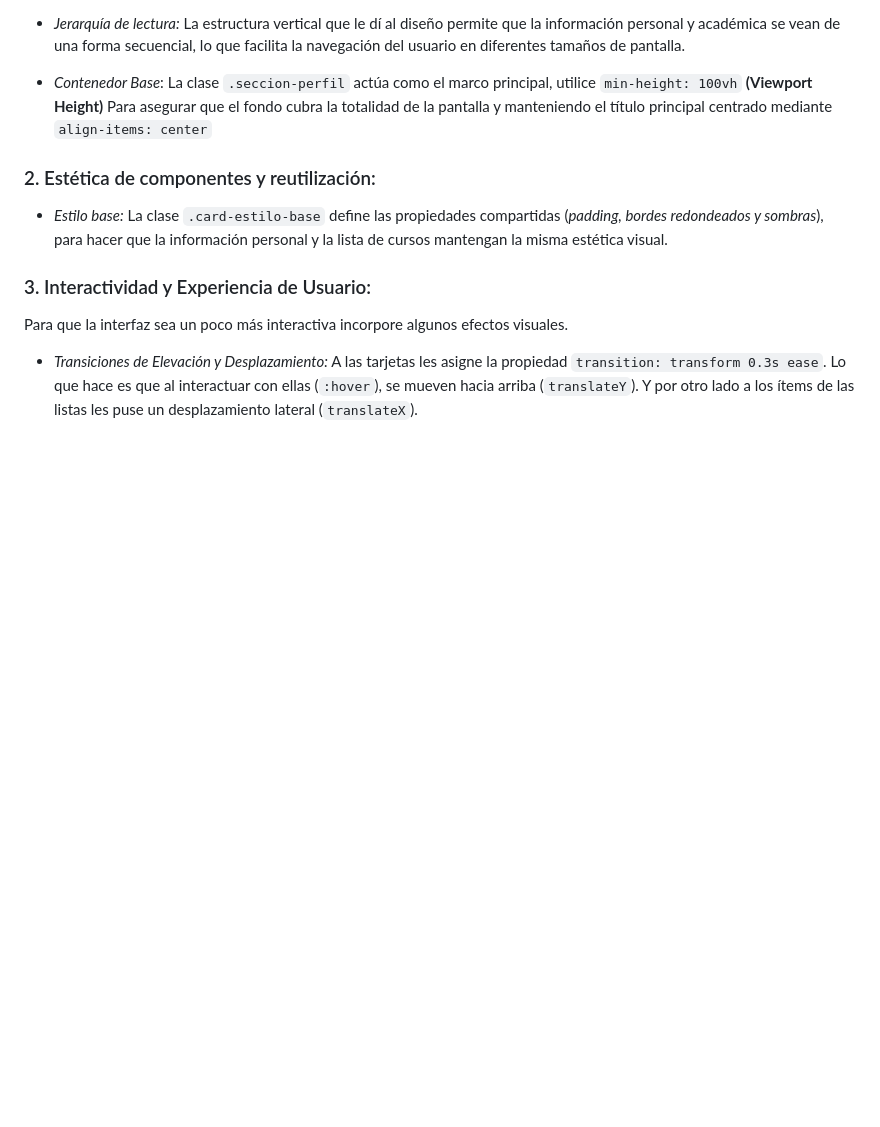
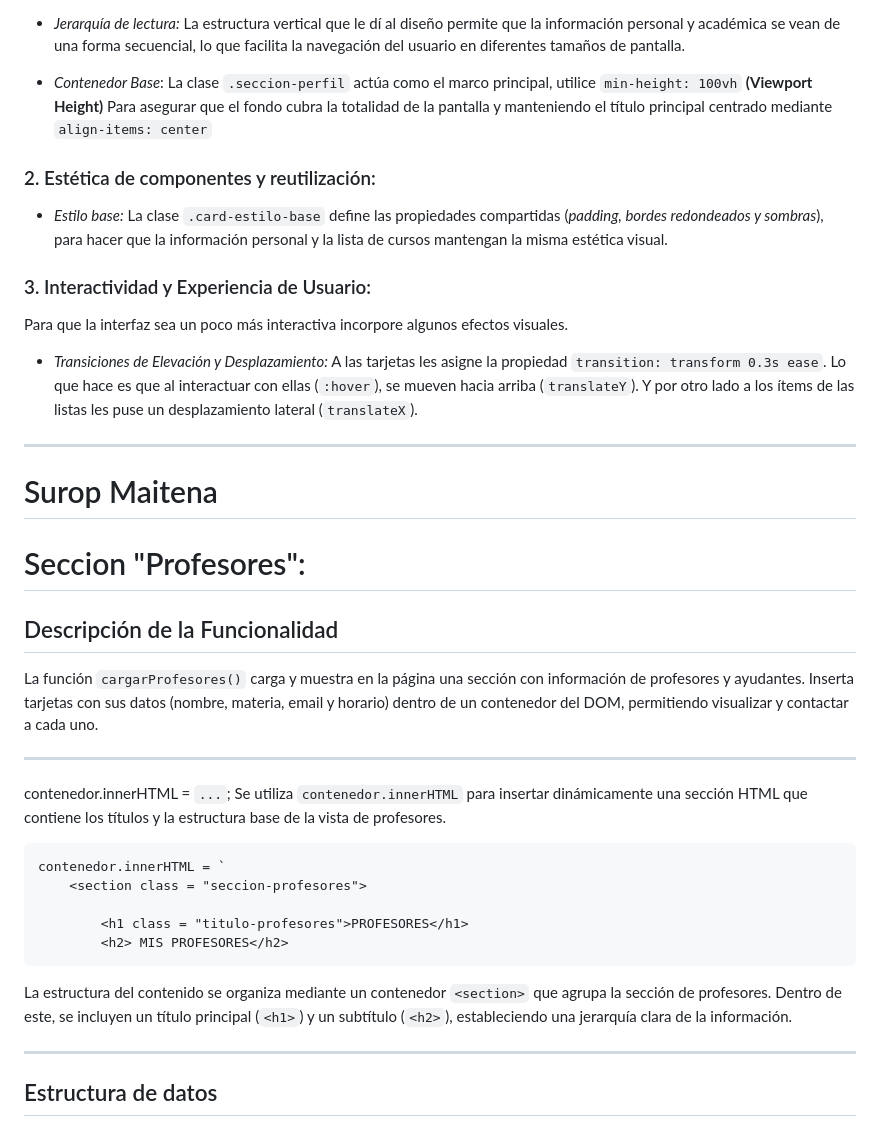
Before and after one commit to TomasMertian/tp3-parcial-grupo3, a Markdown page: README.md, the part around one of its changes. GitHub-like rendering; blank space fills up the shorter version.

Commit message:
agregue documentacion al README

````diff
--- a/README.md
+++ b/README.md
@@ -508,3 +508,33 @@ El diseño utiliza el modelo de **Flexbox** para organizar los elementos.
 Para que la interfaz sea un poco más interactiva incorpore algunos efectos visuales.
 
 - *Transiciones de Elevación y Desplazamiento:* A las tarjetas les asigne la propiedad `transition: transform 0.3s ease`. Lo que hace es que al interactuar con ellas (`:hover`), se mueven hacia arriba (`translateY`). Y por otro lado a los ítems de las listas les puse un desplazamiento lateral (`translateX`).
+
+---
+
+
+# Surop Maitena
+# Seccion "Profesores":
+
+## Descripción de la Funcionalidad
+
+La función `cargarProfesores()` carga y muestra en la página una sección con información de profesores y ayudantes. Inserta tarjetas con sus datos (nombre, materia, email y horario) dentro de un contenedor del DOM, permitiendo visualizar y contactar a cada uno.
+
+---
+
+contenedor.innerHTML = `...`;
+Se utiliza `contenedor.innerHTML` para insertar dinámicamente una sección HTML que contiene los títulos y la estructura base de la vista de profesores.
+
+```
+contenedor.innerHTML = `
+    <section class = "seccion-profesores">
+
+        <h1 class = "titulo-profesores">PROFESORES</h1>
+        <h2> MIS PROFESORES</h2>
+```
+
+La estructura del contenido se organiza mediante un contenedor `<section>` que agrupa la sección de profesores. Dentro de este, se incluyen un título principal (`<h1>`) y un subtítulo (`<h2>`), estableciendo una jerarquía clara de la información.
+
+---
+
+## Estructura de datos
+
````
Also changed, not shown: other parts of README.md (+80 -0 lines).
